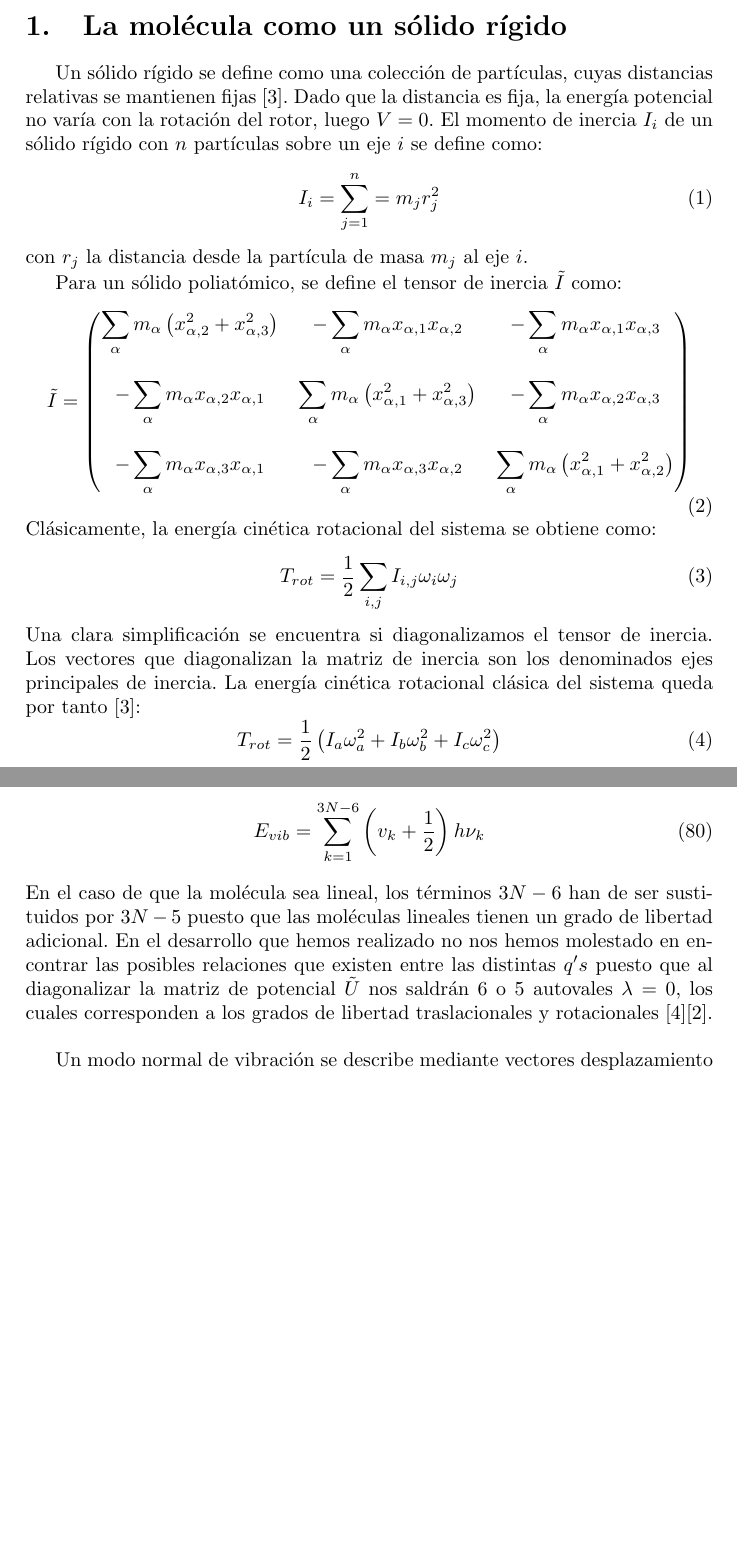
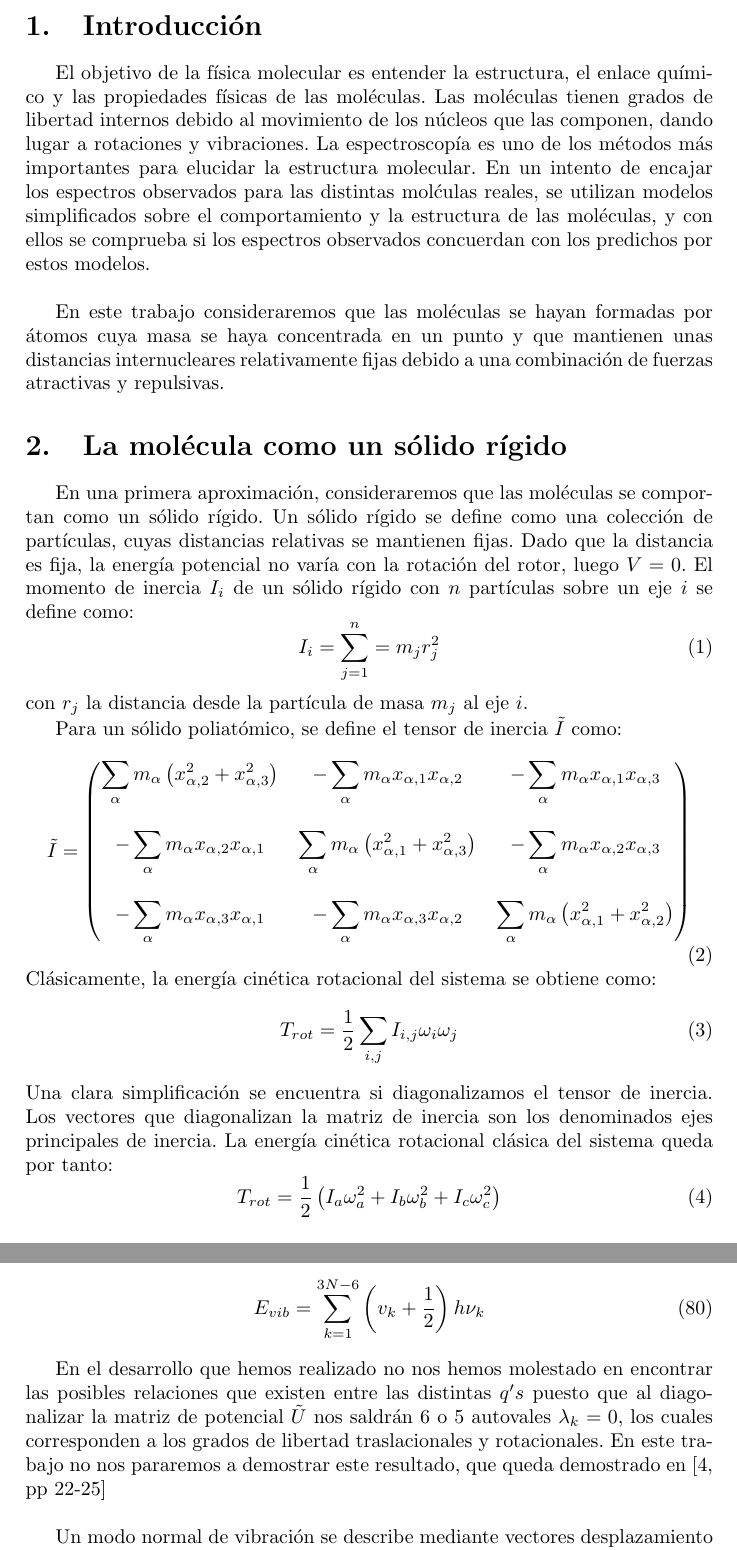
Before and after one commit to sotowe/Trabajo_at-mica, a LaTeX document (Trabajo_atómica.tex): two parts of pages 3 and 17 of 24 before the commit and two parts of pages 3 and 17 of 25 after it, joined at a grey line, cut at the place of the change, the shorter picture padded with empty space. Compiled offline with pdfLaTeX.

Commit message:
Trabajo terminado, queda terminar la presentación

```diff
--- a/Trabajo_atómica.tex
+++ b/Trabajo_atómica.tex
@@ -16,8 +16,19 @@
 \newpage
 \tableofcontents
 \newpage
+\nocite{haken2013}
+\nocite{levine1980}
+\nocite{marion2013}
+\nocite{wilson1980}
+
+
+\section{Introducción}
+El objetivo de la física molecular es entender la estructura, el enlace químico y las propiedades físicas de las moléculas. Las moléculas tienen grados de libertad internos debido al movimiento de los núcleos que las componen, dando lugar a rotaciones y vibraciones. La espectroscopía es uno de los métodos más importantes para elucidar la estructura molecular. En un intento de encajar los espectros observados para las distintas molćulas reales, se utilizan modelos simplificados sobre el comportamiento y la estructura de las moléculas, y con ellos se comprueba si los espectros observados concuerdan con los predichos por estos modelos.\\
+
+En este trabajo consideraremos que las moléculas se hayan formadas por átomos cuya masa se haya concentrada en un punto y que mantienen unas distancias internucleares relativamente fijas debido a una combinación de fuerzas atractivas y repulsivas.
+
 \section{La molécula como un sólido rígido}
-Un sólido rígido se define como una colección de partículas, cuyas distancias relativas se mantienen fijas \cite{marion2013}. Dado que la distancia es fija, la energía potencial no varía con la rotación del rotor, luego $V=0$. El momento de inercia $I_i$ de un sólido rígido con $n$ partículas sobre un eje $i$ se define como:
+En una primera aproximación, consideraremos que las moléculas se comportan como un sólido rígido. Un sólido rígido se define como una colección de partículas, cuyas distancias relativas se mantienen fijas. Dado que la distancia es fija, la energía potencial no varía con la rotación del rotor, luego $V=0$. El momento de inercia $I_i$ de un sólido rígido con $n$ partículas sobre un eje $i$ se define como:
 \begin{equation}
 I_i= \sum_{j=1}^n=m_jr_j^2
 \end{equation}
@@ -34,7 +45,7 @@ Clásicamente, la energía cinética rotacional del sistema se obtiene como:
 \begin{equation}
 T_{rot}=\frac{1}{2}\sum_{i,j}I_{i,j}\omega_i\omega_j
 \end{equation}
-Una clara simplificación se encuentra si diagonalizamos el tensor de inercia. Los vectores que diagonalizan la matriz de inercia son los denominados ejes principales de inercia. La energía cinética rotacional clásica del sistema queda por tanto \cite{marion2013}:
+Una clara simplificación se encuentra si diagonalizamos el tensor de inercia. Los vectores que diagonalizan la matriz de inercia son los denominados ejes principales de inercia. La energía cinética rotacional clásica del sistema queda por tanto:
 \begin{equation}
 T_{rot}=\frac{1}{2}\left(I_a\omega^2_a + I_b\omega^2_b + I_c\omega^2_c\right)
 \end{equation}
@@ -507,8 +518,8 @@ Y finalmente, la energía vibracional de la molécula es
 \begin{equation}
 E_{vib}=\sum_{k=1}^{3N-6}\left(v_k+\frac{1}{2}\right)h\nu_k
 \end{equation}
-En el caso de que la molécula sea lineal, los términos $3N-6$ han de ser sustituidos por $3N-5$ puesto que las moléculas lineales tienen un grado de libertad adicional.
-En el desarrollo que hemos realizado no nos hemos molestado en encontrar las posibles relaciones que existen entre las distintas $q's$ puesto que al diagonalizar la matriz de potencial $\tilde U$ nos saldrán 6 o 5 autovales $\lambda = 0$, los cuales corresponden a los grados de libertad traslacionales y rotacionales \cite{wilson1980}\cite{levine1980}.\\
+
+En el desarrollo que hemos realizado no nos hemos molestado en encontrar las posibles relaciones que existen entre las distintas $q's$ puesto que al diagonalizar la matriz de potencial $\tilde U$ nos saldrán 6 o 5 autovales $\lambda_k = 0$, los cuales corresponden a los grados de libertad traslacionales y rotacionales. En este trabajo no nos pararemos a demostrar este resultado, que queda demostrado en \cite[pp 22-25]{wilson1980} \\
 
 Un modo normal de vibración se describe mediante vectores desplazamiento que indican la dirección y la amplitud relativa de la vibración de cada núcleo. Si se realiza una operación de simetría $\hat R$ sobre una molécula obtenemos una configuración nuclear que es indistinguible de la original, por lo que la función energía potencial $U$ permanece invariante cuando se le aplica el operador correspondiente $\hat O_R$ a U
 \begin{equation}
```
Also changed, not shown: Trabajo_atómica.pdf, Trabajo_atómica.tex (15 more changed lines), 5 other files.
